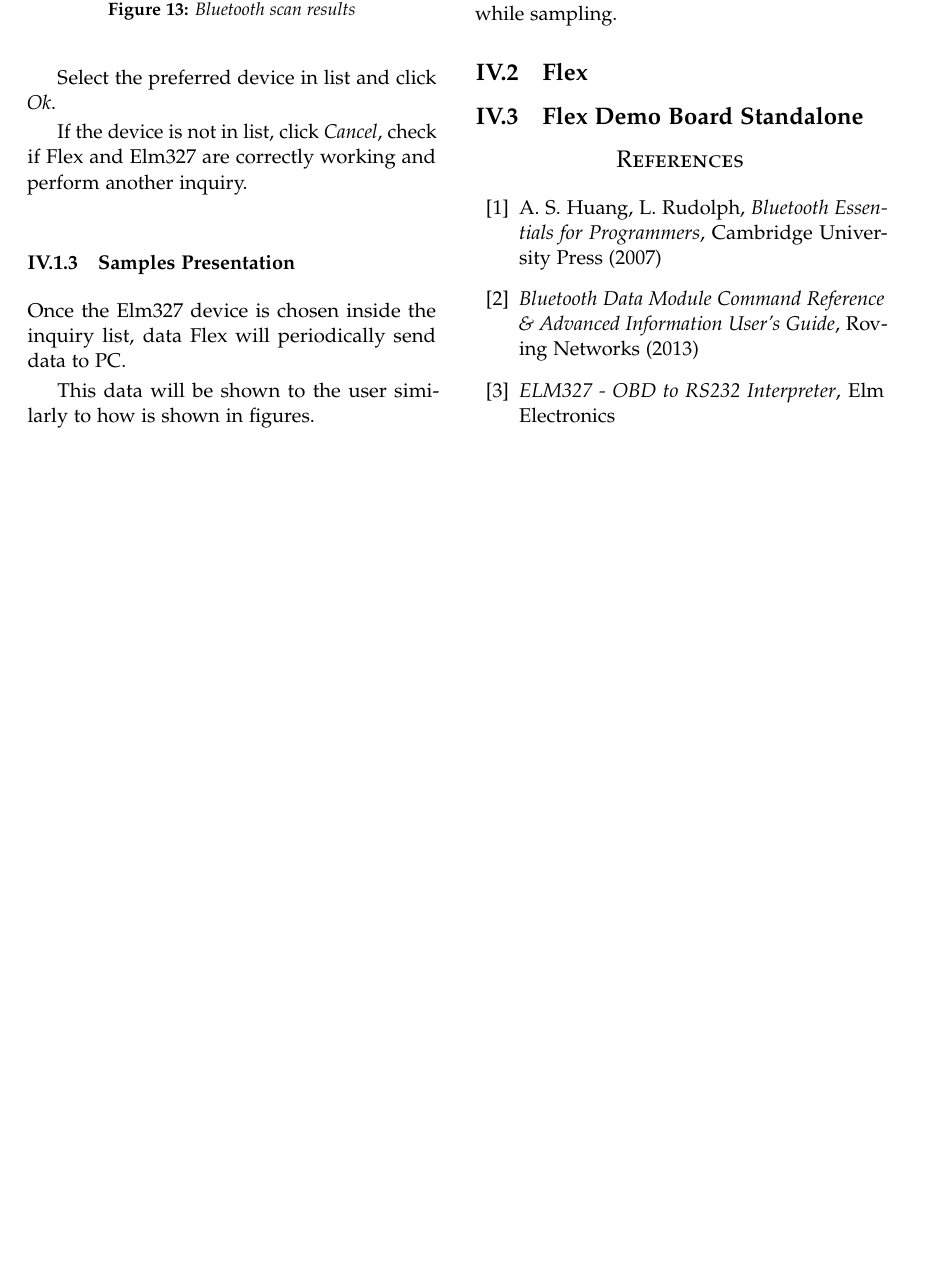
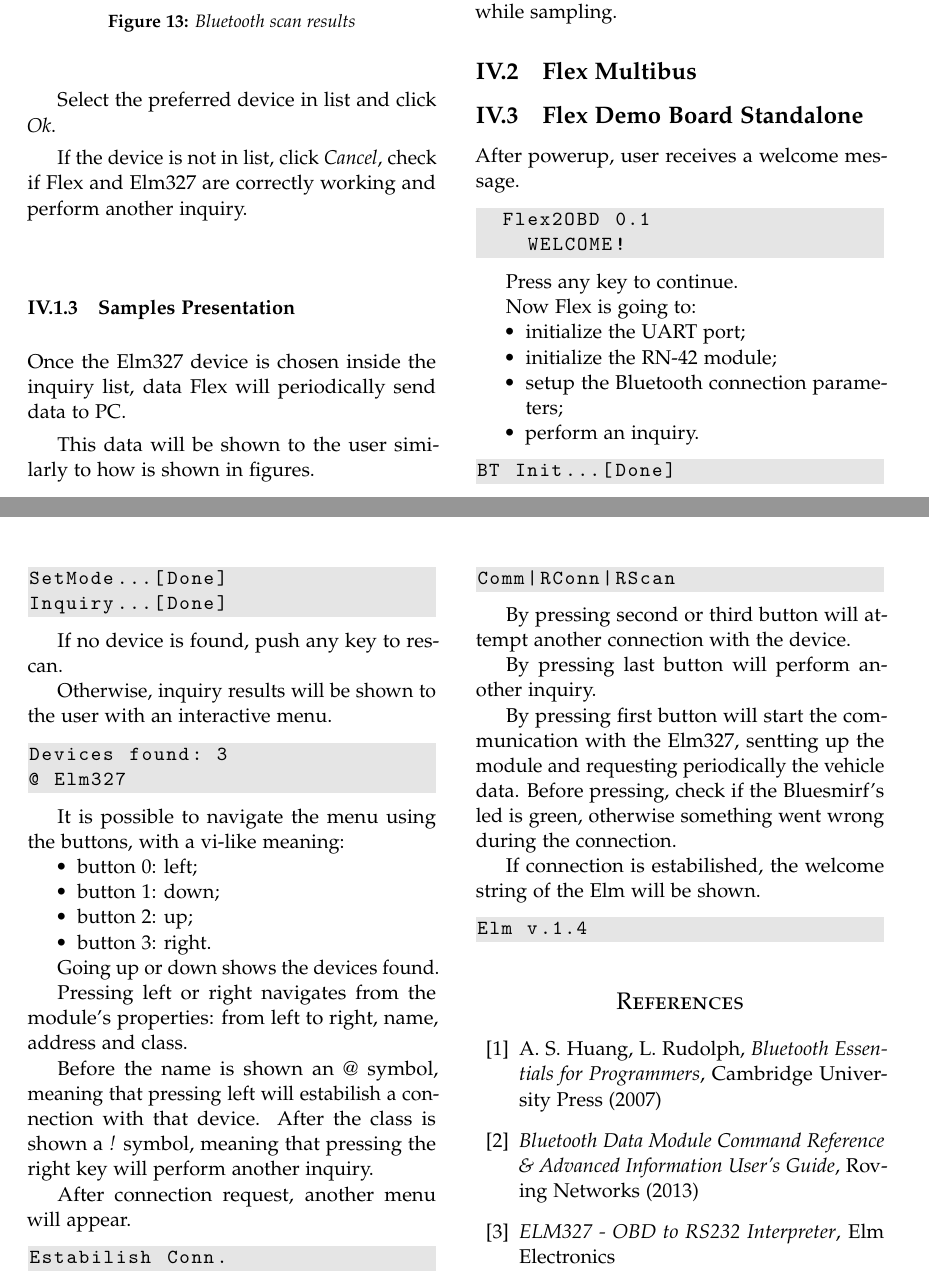
Before and after one commit to balsini/FlexBoardMeetsOBD, a LaTeX paper (doc/README.tex): part of page 6 of 6 before the commit and two parts of pages 6 and 7 of 7 after it, the two joined at a grey line, cut so that both start at the same text, the shorter picture padded with empty space. Compiled offline with pdfLaTeX.

Commit message:
Added first part of standalone Flex Demo Board.

```diff
--- a/doc/README.tex
+++ b/doc/README.tex
@@ -23,14 +23,16 @@
 \usepackage{graphicx}
 \usepackage{xcolor}
 \usepackage{listings}
+
+\definecolor{grey}{rgb}{0.9,0.9,0.9}
 \lstset{basicstyle=\ttfamily,
   showstringspaces=false,
+  backgroundcolor=\color{grey},
   commentstyle=\color{red},
   keywordstyle=\color{blue}
 }
 
-
-\usepackage{lipsum} % Package to generate dummy text throughout this template
+%\usepackage{lipsum} % Package to generate dummy text throughout this template
 
 \usepackage[sc]{mathpazo} % Use the Palatino font
 \usepackage[T1]{fontenc} % Use 8-bit encoding that has 256 glyphs
@@ -500,9 +502,75 @@ This data will be shown to the user similarly to how is shown in figures.
 
 It is always possible to add new monitors or remove monitors from main window, also while sampling.
 
-\subsection{Flex}
+\subsection{Flex Multibus}
 
 \subsection{Flex Demo Board Standalone}
+
+After powerup, user receives a welcome message.
+
+\begin{lstlisting}[language=bash]
+  Flex2OBD 0.1
+    WELCOME!
+\end{lstlisting}
+
+Press any key to continue.
+
+Now Flex is going to:
+\begin{compactitem}
+  \item initialize the UART port;
+  \item initialize the RN-42 module;
+  \item setup the Bluetooth connection parameters;
+  \item perform an inquiry.
+\end{compactitem}
+
+\begin{lstlisting}[language=bash]
+BT Init...[Done]
+SetMode...[Done]
+Inquiry...[Done]
+\end{lstlisting}
+
+If no device is found, push any key to rescan.
+
+Otherwise, inquiry results will be shown to the user with an interactive menu.
+
+\begin{lstlisting}[language=bash]
+Devices found: 3
+@ Elm327
+\end{lstlisting}
+
+It is possible to navigate the menu using the buttons, with a vi-like meaning:
+\begin{compactitem}
+  \item button 0: left;
+  \item button 1: down;
+  \item button 2: up;
+  \item button 3: right.
+\end{compactitem}
+
+Going up or down shows the devices found.
+
+Pressing left or right navigates from the module's properties: from left to right, name, address and class.
+
+Before the name is shown an \emph{@} symbol, meaning that pressing left will estabilish a connection with that device.
+After the class is shown a \emph{!} symbol, meaning that pressing the right key will perform another inquiry.
+
+After connection request, another menu will appear.
+
+\begin{lstlisting}[language=bash]
+Estabilish Conn.
+Comm|RConn|RScan
+\end{lstlisting}
+
+By pressing second or third button will attempt another connection with the device.
+
+By pressing last button will perform another inquiry.
+
+By pressing first button will start the communication with the Elm327, sentting up the module and requesting periodically the vehicle data. Before pressing, check if the Bluesmirf's led is green, otherwise something went wrong during the connection.
+
+If connection is estabilished, the welcome string of the Elm will be shown.
+
+\begin{lstlisting}[language=bash]
+Elm v.1.4
+\end{lstlisting}
 
 %\begin{table}[H]
 %\caption{Example table}
```
